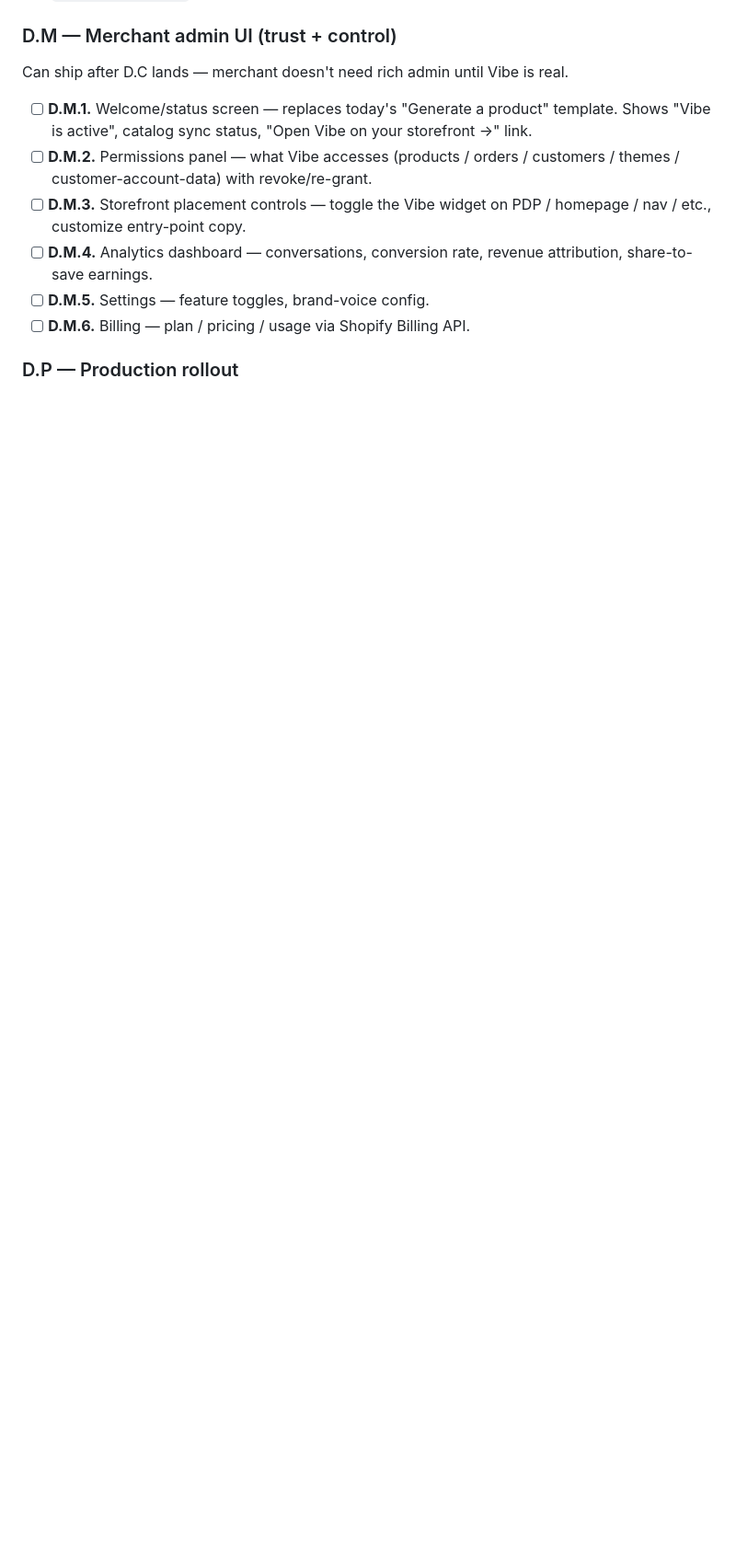
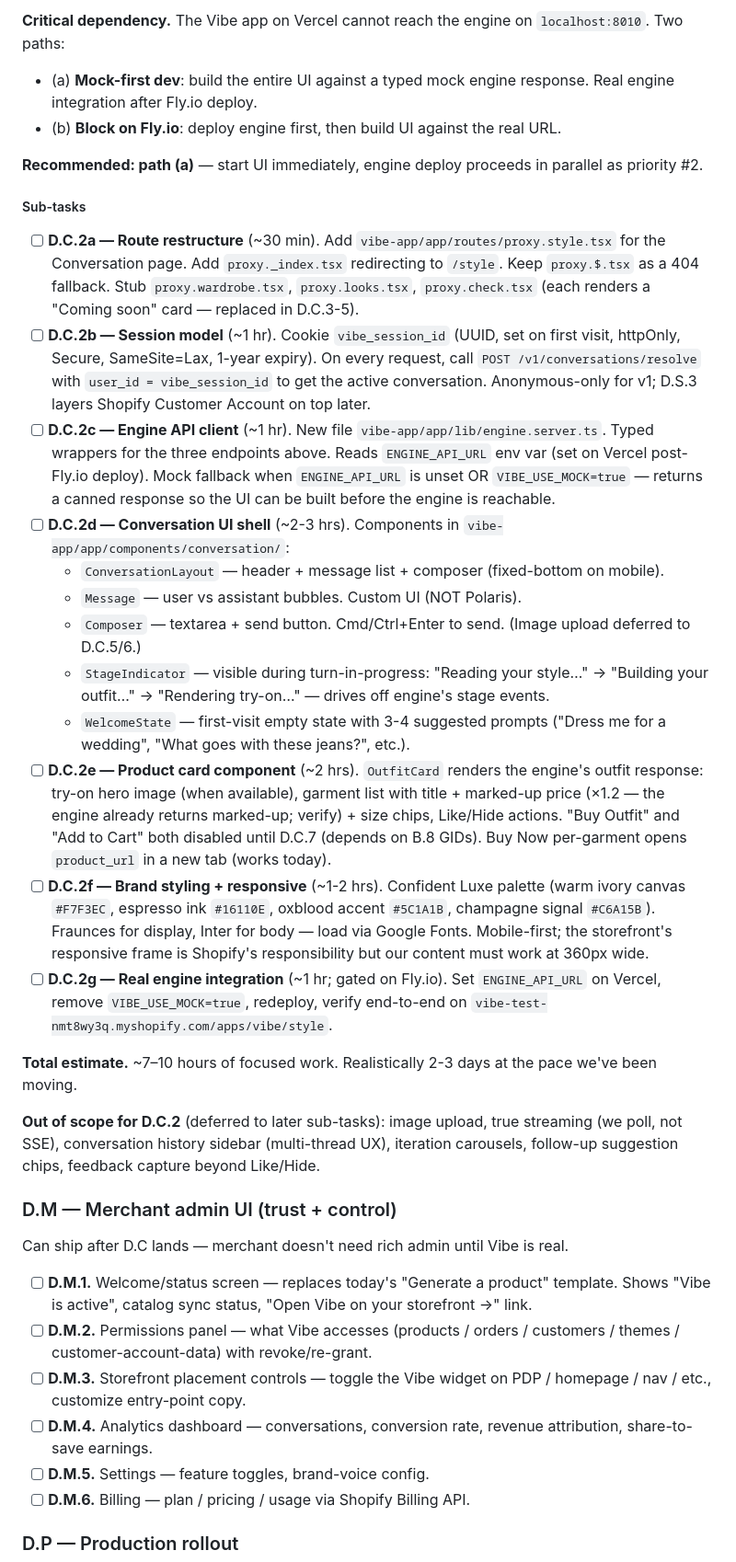
Before and after one commit to jaychitransh007/TheSigmaAura, a Markdown page: docs/OPEN_TASKS.md, the part around one of its changes. Shown at 92% size. GitHub-like rendering; blank space fills up the shorter version.

```diff
--- a/docs/OPEN_TASKS.md
+++ b/docs/OPEN_TASKS.md
@@ -111,3 +126,27 @@ Vibe has **two completely separate surfaces** that get built differently:
+**Critical dependency.** The Vibe app on Vercel cannot reach the engine on `localhost:8010`. Two paths:
+- (a) **Mock-first dev**: build the entire UI against a typed mock engine response. Real engine integration after Fly.io deploy.
+- (b) **Block on Fly.io**: deploy engine first, then build UI against the real URL.
+
+**Recommended: path (a)** — start UI immediately, engine deploy proceeds in parallel as priority #2.
+
+##### Sub-tasks
+
+- [ ] **D.C.2a — Route restructure** (~30 min). Add `vibe-app/app/routes/proxy.style.tsx` for the Conversation page. Add `proxy._index.tsx` redirecting to `/style`. Keep `proxy.$.tsx` as a 404 fallback. Stub `proxy.wardrobe.tsx`, `proxy.looks.tsx`, `proxy.check.tsx` (each renders a "Coming soon" card — replaced in D.C.3-5).
+- [ ] **D.C.2b — Session model** (~1 hr). Cookie `vibe_session_id` (UUID, set on first visit, httpOnly, Secure, SameSite=Lax, 1-year expiry). On every request, call `POST /v1/conversations/resolve` with `user_id = vibe_session_id` to get the active conversation. Anonymous-only for v1; D.S.3 layers Shopify Customer Account on top later.
+- [ ] **D.C.2c — Engine API client** (~1 hr). New file `vibe-app/app/lib/engine.server.ts`. Typed wrappers for the three endpoints above. Reads `ENGINE_API_URL` env var (set on Vercel post-Fly.io deploy). Mock fallback when `ENGINE_API_URL` is unset OR `VIBE_USE_MOCK=true` — returns a canned response so the UI can be built before the engine is reachable.
+- [ ] **D.C.2d — Conversation UI shell** (~2-3 hrs). Components in `vibe-app/app/components/conversation/`:
+  - `ConversationLayout` — header + message list + composer (fixed-bottom on mobile).
+  - `Message` — user vs assistant bubbles. Custom UI (NOT Polaris).
+  - `Composer` — textarea + send button. Cmd/Ctrl+Enter to send. (Image upload deferred to D.C.5/6.)
+  - `StageIndicator` — visible during turn-in-progress: "Reading your style…" → "Building your outfit…" → "Rendering try-on…" — drives off engine's stage events.
+  - `WelcomeState` — first-visit empty state with 3-4 suggested prompts ("Dress me for a wedding", "What goes with these jeans?", etc.).
+- [ ] **D.C.2e — Product card component** (~2 hrs). `OutfitCard` renders the engine's outfit response: try-on hero image (when available), garment list with title + marked-up price (×1.2 — the engine already returns marked-up; verify) + size chips, Like/Hide actions. "Buy Outfit" and "Add to Cart" both disabled until D.C.7 (depends on B.8 GIDs). Buy Now per-garment opens `product_url` in a new tab (works today).
+- [ ] **D.C.2f — Brand styling + responsive** (~1-2 hrs). Confident Luxe palette (warm ivory canvas `#F7F3EC`, espresso ink `#16110E`, oxblood accent `#5C1A1B`, champagne signal `#C6A15B`). Fraunces for display, Inter for body — load via Google Fonts. Mobile-first; the storefront's responsive frame is Shopify's responsibility but our content must work at 360px wide.
+- [ ] **D.C.2g — Real engine integration** (~1 hr; gated on Fly.io). Set `ENGINE_API_URL` on Vercel, remove `VIBE_USE_MOCK=true`, redeploy, verify end-to-end on `vibe-test-nmt8wy3q.myshopify.com/apps/vibe/style`.
+
+**Total estimate.** ~7–10 hours of focused work. Realistically 2-3 days at the pace we've been moving.
+
+**Out of scope for D.C.2** (deferred to later sub-tasks): image upload, true streaming (we poll, not SSE), conversation history sidebar (multi-thread UX), iteration carousels, follow-up suggestion chips, feedback capture beyond Like/Hide.
 
 ### D.M — Merchant admin UI (trust + control)
 
```
Also changed, not shown: other parts of docs/OPEN_TASKS.md (+20 -5 lines).
